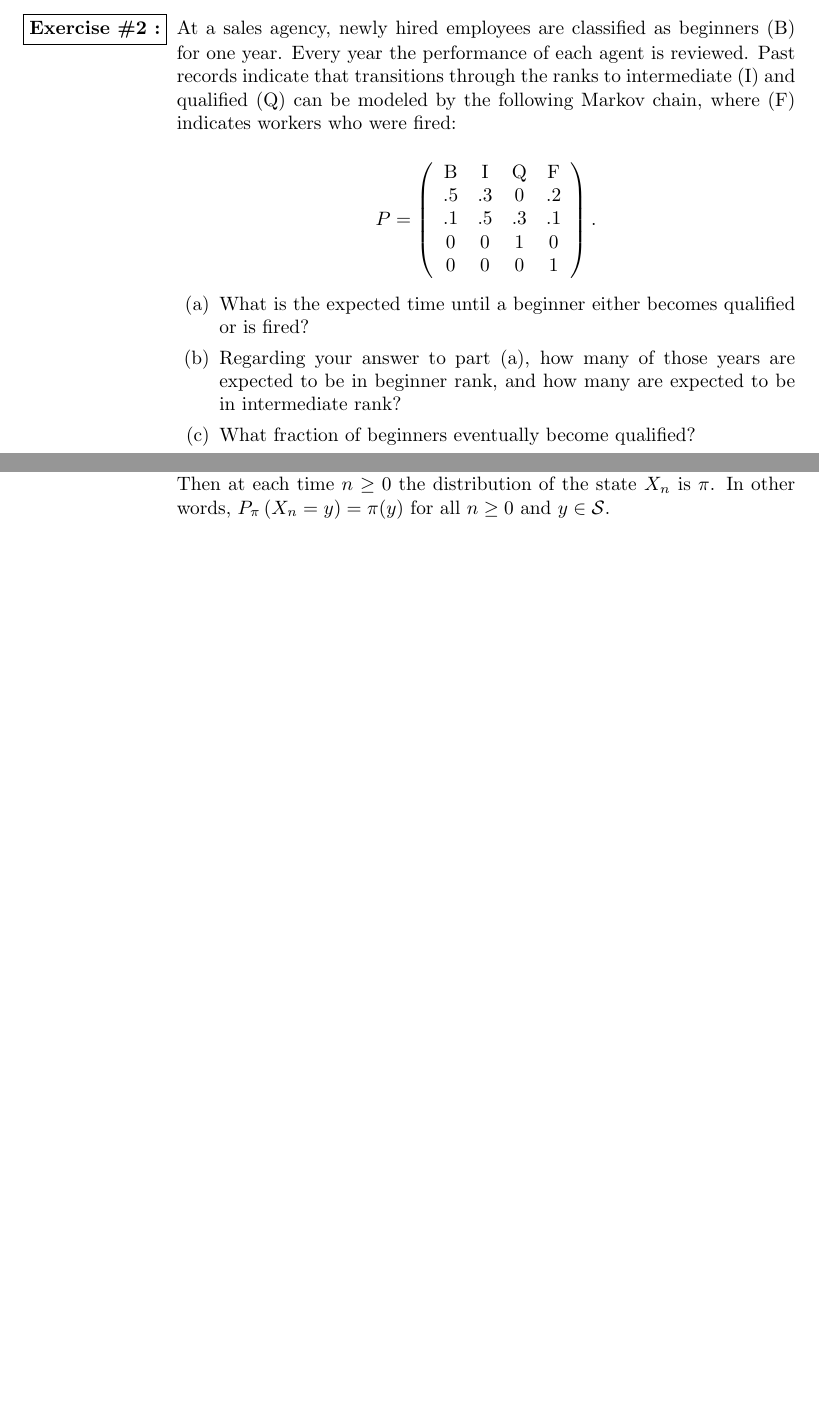
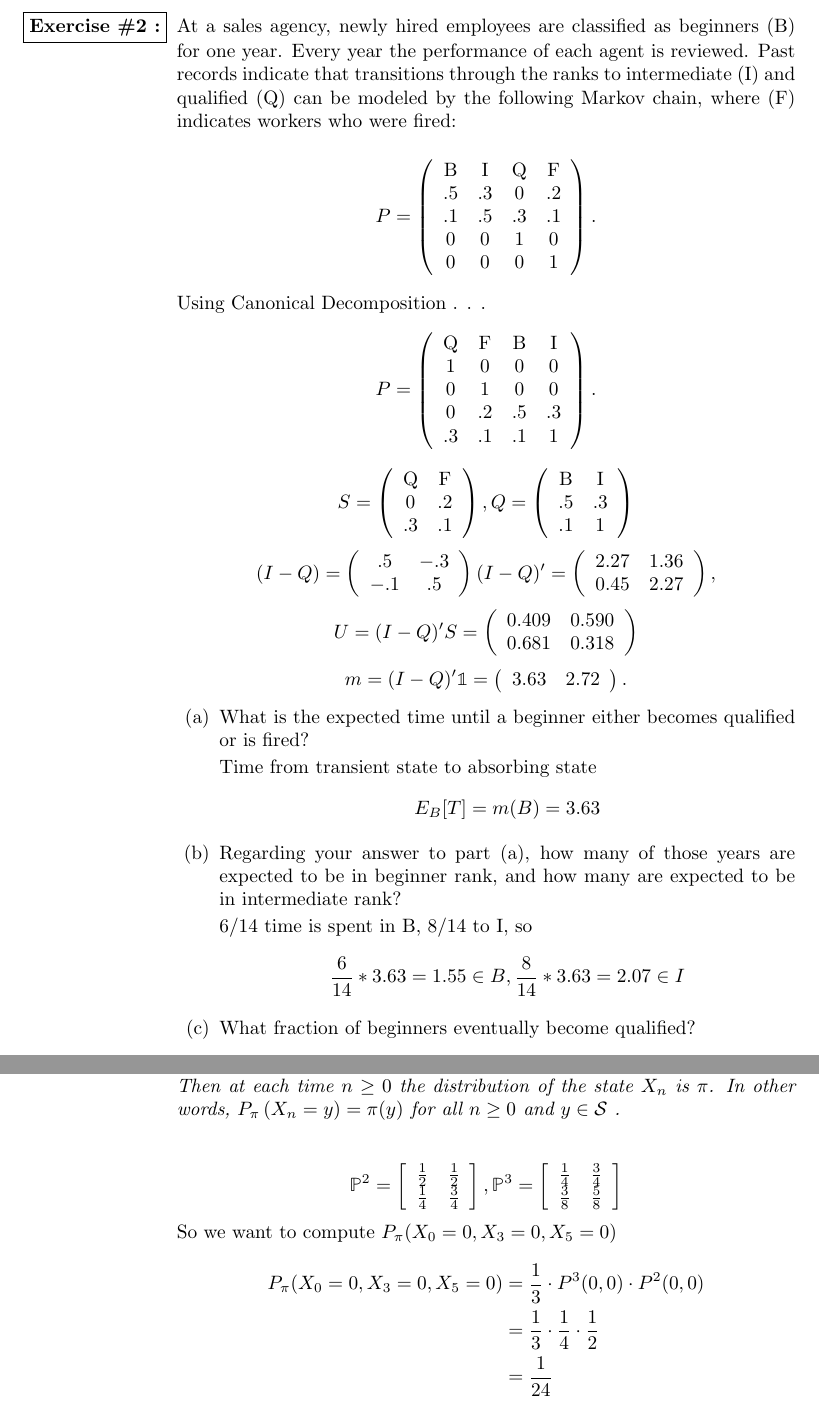
Before and after one commit to guymatz/math-632, a LaTeX document (hw/632-3.tex): two parts of pages 2 and 4 of 5 before the commit and two parts of pages 2 and 5 of 6 after it, joined at a grey line, cut so that both start at the same text, the shorter picture padded with empty space. Compiled offline with pdfLaTeX.

Commit message:
done with hw 3

```diff
--- a/hw/632-3.tex
+++ b/hw/632-3.tex
@@ -7,6 +7,7 @@
 \usepackage{graphicx}  % This package allows the importing of images
 \usepackage{marvosym}  % Lightning!
 
+\usepackage{bbold}
 %This allows us to use the theorem and proof environment
 \usepackage{enumitem}
 \usepackage{amsthm}
@@ -83,12 +95,64 @@ P=\left(\begin{array}{cccc}
 0 & 0 & 0 & 1
 \end{array}\right) .
 $$
+
+Using Canonical Decomposition . . .
+\[
+P=\left(\begin{array}{cccc}
+\mathrm{Q} & \mathrm{F} & \mathrm{B} & \mathrm{I} \\
+1 & 0 & 0 & 0 \\
+0 & 1 & 0 & 0 \\
+0 & .2 & .5 & .3 \\
+.3 & .1 & .1 & 1
+\end{array}\right) .
+\]
+\[
+S=\left(\begin{array}{cccc}
+\mathrm{Q} & \mathrm{F} \\
+0 & .2 \\
+.3 & .1 \\
+\end{array}\right) ,
+Q=\left(\begin{array}{cccc}
+\mathrm{B} & \mathrm{I} \\
+.5 & .3 \\
+.1 & 1
+\end{array}\right)
+\]
+\[
+  (I-Q)=\left(\begin{array}{cccc}
+.5 & -.3 \\
+-.1 & .5 \\
+\end{array}\right)
+(I-Q)'=\left(\begin{array}{cccc}
+2.27 & 1.36 \\
+0.45 & 2.27 \\
+\end{array}\right) ,
+\]
+\[
+U=(I-Q)'S=\left(\begin{array}{cccc}
+0.409 & 0.590 \\
+0.681 & 0.318 \\
+\end{array}\right)
+\]
+\[
+m=(I-Q)'\mathbb{1} =\left(\begin{array}{cccc}
+3.63 & 2.72 \\
+\end{array}\right) .
+\]
   \begin{enumerate}
 
 
     \item What is the expected time until a beginner either becomes qualified or is fired?
+
+      Time from transient state to absorbing state
+      \[ E_B[T] = m(B) = 3.63\]
+
     \item Regarding your answer to part (a), how many of those years are expected to be in beginner rank, and how many are expected to be in intermediate rank?
 
+      6/14 time is spent in B, 8/14 to I, so
+      \[ \frac{6}{14} * 3.63 = 1.55 \in B, \frac{8}{14}  * 3.63 = 2.07 \in  I \]
+
     \item  What fraction of beginners eventually become qualified?
+      \[ P(B,Q) = 0.409 \]
 
     \item  Given that an employee reaches intermediate status, what is the conditional probability they eventually become qualified?
@@ -145,10 +213,26 @@ $$
 
 Hint: Take a look at Theorem 2.59 in the notes. Your numerical answer should be $\frac{1}{24}$.
 \end{enumerate}
-  \thm{ Theorem 2.59 } {
-    Suppose $\pi$ is an invariant distribution for the transition probability $\mathbf{P}$ and we take $\pi$ as the initial distribution of the Markov chain. Then at each time $n \geq 0$ the distribution of the state $X_n$ is $\pi$. In other words, $P_\pi\left(X_n=y\right)=\pi(y)$ for all $n \geq 0$ and $y \in \mathcal{S}$.
-  }
+\begin{theorem*}[2.59] {
+    Suppose $\pi$ is an invariant distribution for the transition probability $\mathbf{P}$ and we take $\pi$ as the initial distribution of the Markov chain. Then at each time $n \geq 0$ the distribution of the state $X_n$ is $\pi$. In other words, $P_\pi\left(X_n=y\right)=\pi(y)$ for all $n \geq 0$ and $y \in \mathcal{S}$ .
+  \end{theorem*}
 
+\[
+\mathbb{P}^2=\left[\begin{array}{ll}
+\frac{1}{2}  & \frac{1}{2}  \\
+\frac{1}{4} & \frac{3}{4}
+\end{array}\right],
+\mathbb{P}^3=\left[\begin{array}{ll}
+\frac{1}{4}  & \frac{3}{4}  \\
+\frac{3}{8} & \frac{5}{8}
+\end{array}\right]
+\]
+  So we want to compute $P_{\pi}(X_0=0, X_3=0, X_5=0)$
+  \begin{align*}
+    P_{\pi}(X_0=0, X_3=0, X_5=0) &= \frac{1}{3} \cdot P^3(0,0) \cdot P^2(0,0)  \\
+                 &= \frac{1}{3} \cdot \frac{1}{4} \cdot \frac{1}{2}  \\
+                 &= \frac{1}{24}
+  \end{align*}
 \newpage
   \item Find the invariant distribution for the Markov chain on the state space $\{1,2,3,4\}$ with transition matrix:
 
```
Also changed, not shown: hw/632-3.tex (25 more changed lines).
